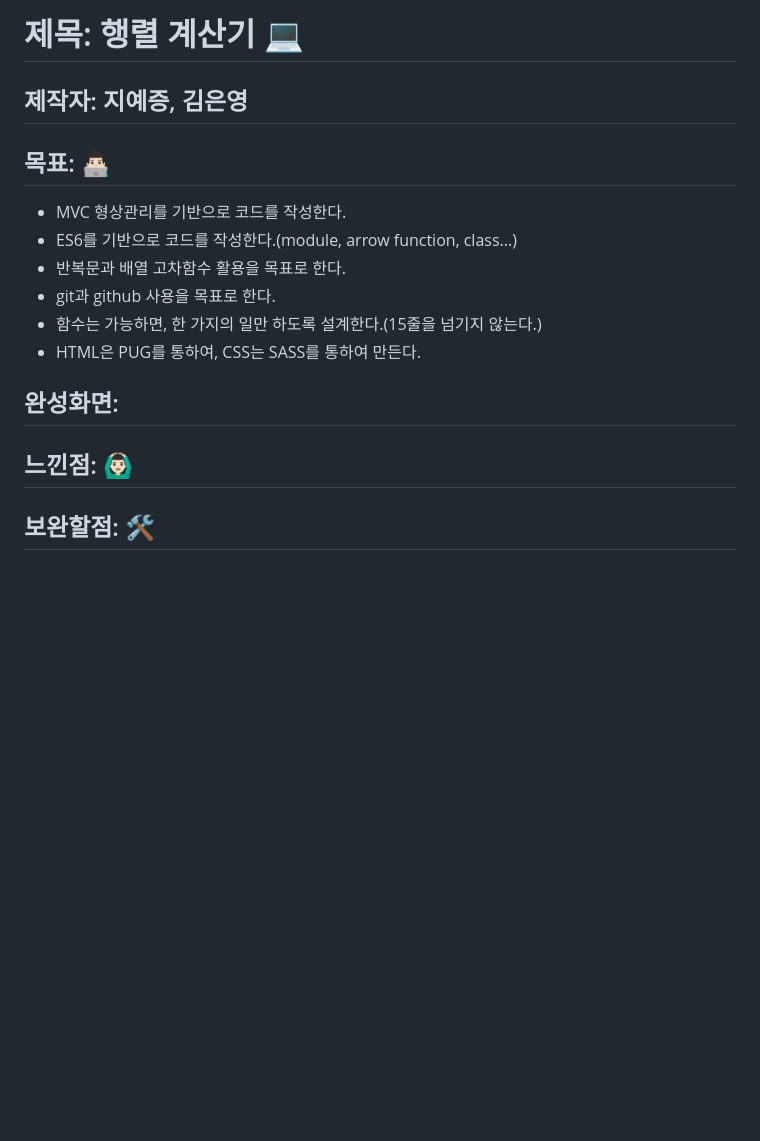
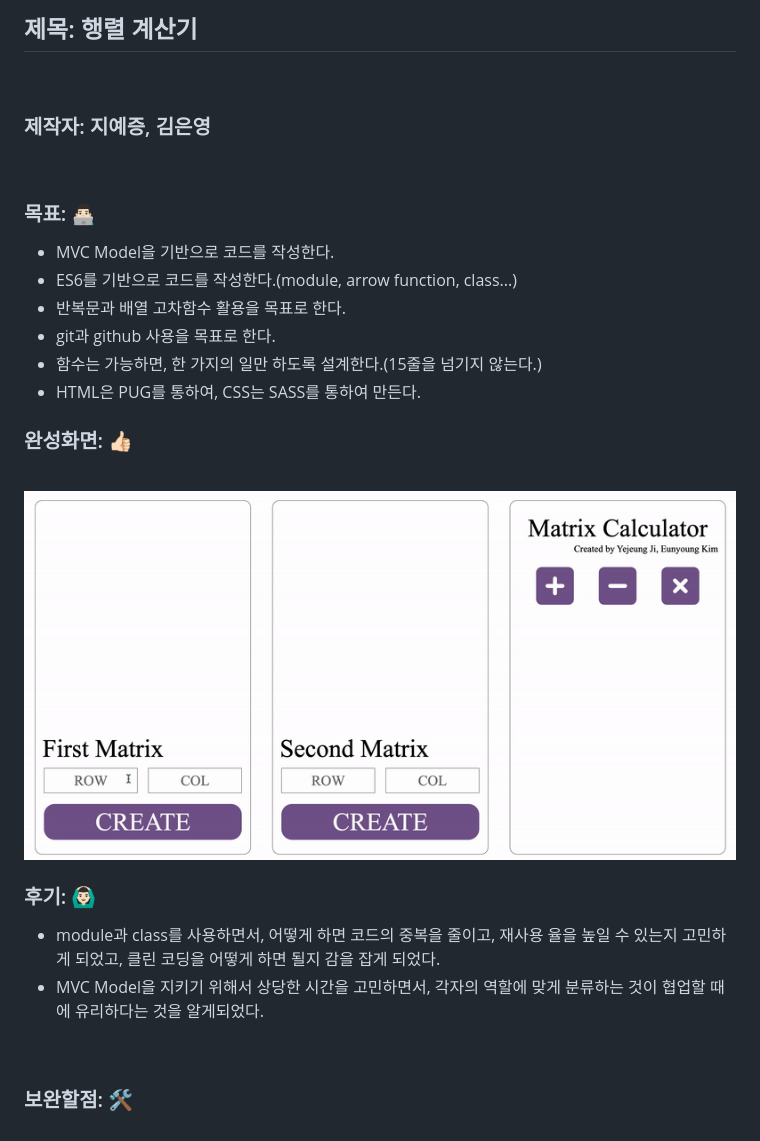
Before and after one commit to jiyejeung/MatrixCalculator_JavaScript_MVC_Model, a Markdown page: README.md, the part around the change. GitHub-like rendering; pictures changed too: images/MatrixCalculator.gif (added); blank space fills up the shorter version.

```diff
--- a/README.md
+++ b/README.md
@@ -1,18 +1,33 @@
-# 제목: 행렬 계산기 💻
+## 제목: 행렬 계산기
 
-## 제작자: 지예증, 김은영
+<br>
 
-## 목표: 👨🏻‍💻
+### 제작자: 지예증, 김은영
 
-- MVC 형상관리를 기반으로 코드를 작성한다.
+<br>
+
+### 목표: 👨🏻‍💻
+
+- MVC Model을 기반으로 코드를 작성한다.
 - ES6를 기반으로 코드를 작성한다.(module, arrow function, class...)
 - 반복문과 배열 고차함수 활용을 목표로 한다.
 - git과 github 사용을 목표로 한다.
 - 함수는 가능하면, 한 가지의 일만 하도록 설계한다.(15줄을 넘기지 않는다.)
 - HTML은 PUG를 통하여, CSS는 SASS를 통하여 만든다.
 
-## 완성화면:
+### 완성화면: 👍🏻
 
-## 느낀점: 🙆🏻‍♂️
+<br>
 
-## 보완할점: 🛠
+<img src="./images/MatrixCalculator.gif" align="center">
+
+<br>
+
+### 후기: 🙆🏻‍♂️
+
+- module과 class를 사용하면서, 어떻게 하면 코드의 중복을 줄이고, 재사용 율을 높일 수 있는지 고민하게 되었고, 클린 코딩을 어떻게 하면 될지 감을 잡게 되었다.
+- MVC Model을 지키기 위해서 상당한 시간을 고민하면서, 각자의 역할에 맞게 분류하는 것이 협업할 때에 유리하다는 것을 알게되었다.
+
+<br>
+
+### 보완할점: 🛠
```
Also changed, not shown: 3 other files.
